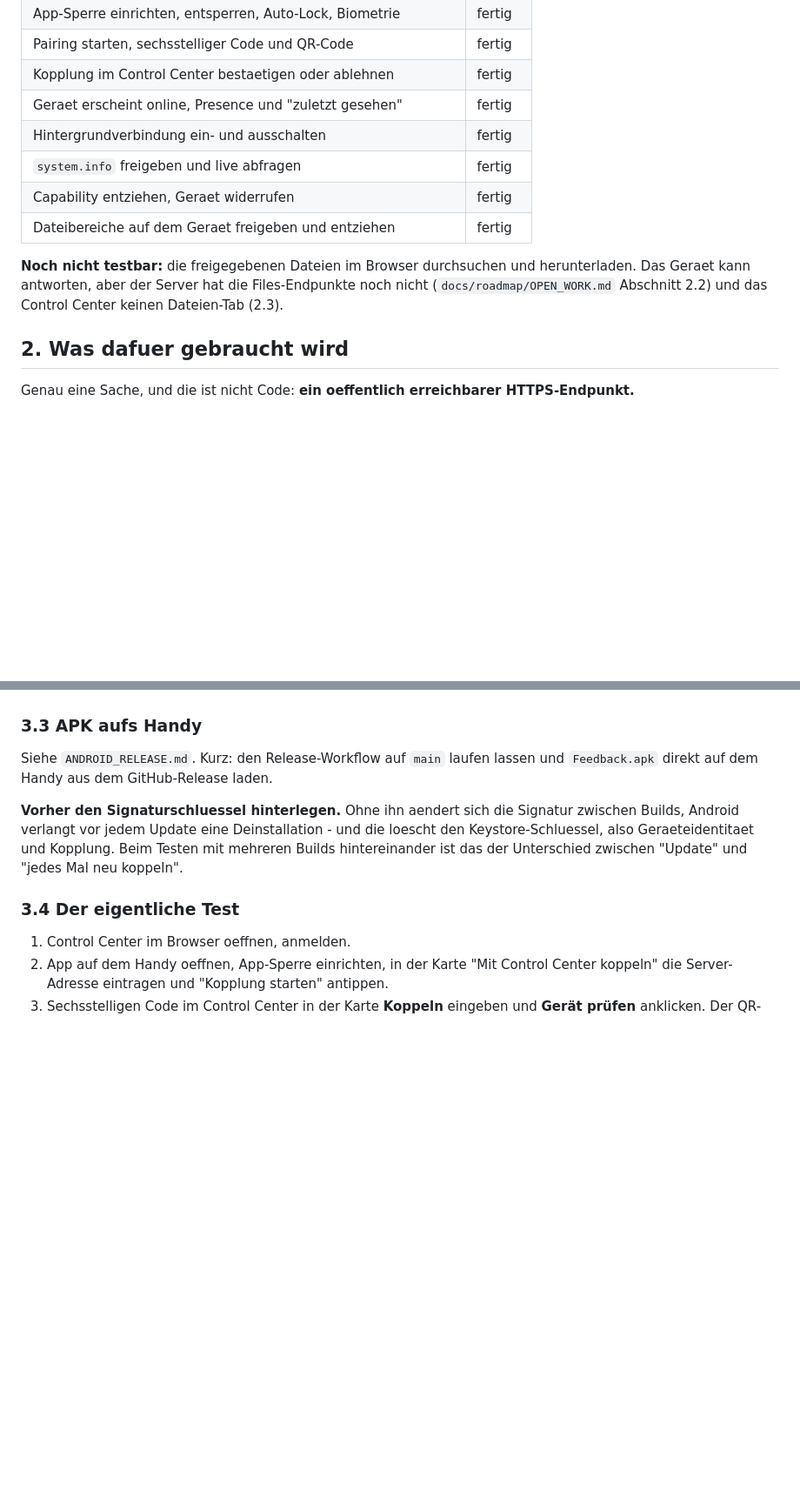
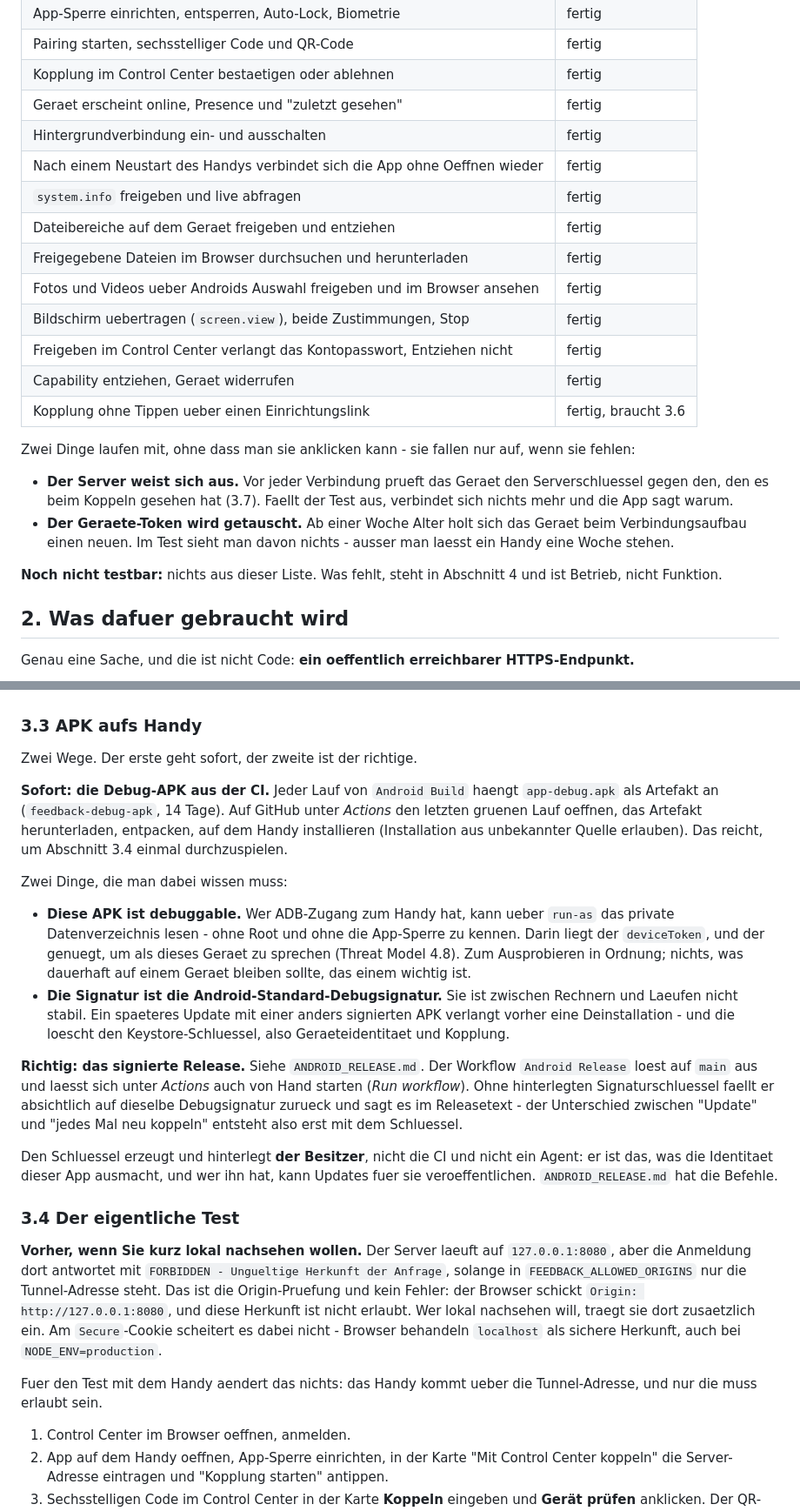
Before and after one commit to Redurbabat/Feedback, a Markdown page: docs/deployment/BETRIEB.md, 2 parts joined by grey strips. Shown at 87% size. Drawn GitHub-style; blank space fills up the shorter version.

Commit message:
BETRIEB: die Anleitung sagt wieder, was wirklich geht
Abschnitt 1 stand noch auf dem Stand von Milestone 3: "Noch nicht testbar: die
freigegebenen Dateien im Browser durchsuchen und herunterladen." Das ist seit
Langem falsch - Dateien, Fotos, Videos, Bildschirm, Einrichtungslink und der
Neustart ohne Oeffnen sind alle gebaut. Wer heute testen will, haette sich nach
dieser Liste weniger vorgenommen, als die App kann.

Abschnitt 3.3 schickte fuer die APK ausschliesslich ueber den Release-Workflow,
also ueber einen Signaturschluessel, den es noch nicht gibt, und ueber `main`.
Beides steht dem ersten Test im Weg, und beides ist unnoetig: jeder gruene Lauf
von `Android Build` haengt app-debug.apk als Artefakt an. Der Weg steht jetzt
dort - mit den zwei Dingen, die man dabei wissen muss. Diese APK ist debuggable,
wer ADB-Zugang hat kommt ueber `run-as` an den deviceToken (4.8), und ihre
Signatur ist nicht stabil, ein Update verlangt also eine Deinstallation und die
loescht die Kopplung.

Dazu eine Sackgasse, in die ich selbst gelaufen bin, als ich den Weg
nachgestellt habe: `tools/first-run.sh` traegt die Tunnel-Adresse als einzige
erlaubte Herkunft ein. Wer danach kurz auf http://127.0.0.1:8080 nachsehen will,
bekommt bei der Anmeldung FORBIDDEN - Ungueltige Herkunft der Anfrage. Das ist
die Origin-Pruefung und kein Fehler, sieht aber aus wie ein kaputtes Control
Center. Am Secure-Cookie scheitert es dabei uebrigens nicht, obwohl ich das
zuerst angenommen hatte: Browser behandeln localhost als sichere Herkunft, auch
mit NODE_ENV=production. Beides nachgemessen, dann aufgeschrieben.

Und die Testliste 3.4 deckt jetzt ab, was seither dazugekommen ist: Dateien,
Fotos und Videos getrennt, Bildschirm, die Passwortabfrage vor einer Freigabe
(und dass sie beim Entziehen ausbleiben muss), der Neustart ohne Oeffnen, und
der Gegentest mit einem fremden Server.

Geprueft: tools/first-run.sh einmal ganz durchlaufen lassen - baut Control
Center und Server, wendet die neue Migration an, Server startet, liefert das
Control Center aus (200) und antwortet auf der API korrekt mit 401. Anmeldung
und Dashboard in einem echten Chromium gegen diesen Produktionsbuild.

Abschnitt 5 bleibt, was er war: nicht abgenommen. Kein Schritt aus 3.4 ist je
auf einem Geraet gelaufen.

Co-Authored-By: Claude Opus 5 <noreply@anthropic.com>
Claude-Session: https://claude.ai/code/session_01XcYSwWQAwpdEjnUCMDdkke

```diff
--- a/docs/deployment/BETRIEB.md
+++ b/docs/deployment/BETRIEB.md
@@ -18,13 +18,27 @@ einen erreichbaren Server:
 | Kopplung im Control Center bestaetigen oder ablehnen | fertig |
 | Geraet erscheint online, Presence und "zuletzt gesehen" | fertig |
 | Hintergrundverbindung ein- und ausschalten | fertig |
+| Nach einem Neustart des Handys verbindet sich die App ohne Oeffnen wieder | fertig |
 | `system.info` freigeben und live abfragen | fertig |
+| Dateibereiche auf dem Geraet freigeben und entziehen | fertig |
+| Freigegebene Dateien im Browser durchsuchen und herunterladen | fertig |
+| Fotos und Videos ueber Androids Auswahl freigeben und im Browser ansehen | fertig |
+| Bildschirm uebertragen (`screen.view`), beide Zustimmungen, Stop | fertig |
+| Freigeben im Control Center verlangt das Kontopasswort, Entziehen nicht | fertig |
 | Capability entziehen, Geraet widerrufen | fertig |
-| Dateibereiche auf dem Geraet freigeben und entziehen | fertig |
+| Kopplung ohne Tippen ueber einen Einrichtungslink | fertig, braucht 3.6 |
 
-**Noch nicht testbar:** die freigegebenen Dateien im Browser durchsuchen und herunterladen.
-Das Geraet kann antworten, aber der Server hat die Files-Endpunkte noch nicht
-(`docs/roadmap/OPEN_WORK.md` Abschnitt 2.2) und das Control Center keinen Dateien-Tab (2.3).
+Zwei Dinge laufen mit, ohne dass man sie anklicken kann - sie fallen nur auf, wenn sie fehlen:
+
+- **Der Server weist sich aus.** Vor jeder Verbindung prueft das Geraet den Serverschluessel gegen
+  den, den es beim Koppeln gesehen hat (3.7). Faellt der Test aus, verbindet sich nichts mehr und
+  die App sagt warum.
+- **Der Geraete-Token wird getauscht.** Ab einer Woche Alter holt sich das Geraet beim
+  Verbindungsaufbau einen neuen. Im Test sieht man davon nichts - ausser man laesst ein Handy
+  eine Woche stehen.
+
+**Noch nicht testbar:** nichts aus dieser Liste. Was fehlt, steht in Abschnitt 4 und ist Betrieb,
+nicht Funktion.
 
 ## 2. Was dafuer gebraucht wird
 
@@ -315,15 +329,45 @@ einem Reverse Proxy davor. Zusaetzlich:
 
 ### 3.3 APK aufs Handy
 
-Siehe `ANDROID_RELEASE.md`. Kurz: den Release-Workflow auf `main` laufen lassen und
-`Feedback.apk` direkt auf dem Handy aus dem GitHub-Release laden.
+Zwei Wege. Der erste geht sofort, der zweite ist der richtige.
 
-**Vorher den Signaturschluessel hinterlegen.** Ohne ihn aendert sich die Signatur zwischen
-Builds, Android verlangt vor jedem Update eine Deinstallation - und die loescht den
-Keystore-Schluessel, also Geraeteidentitaet und Kopplung. Beim Testen mit mehreren Builds
-hintereinander ist das der Unterschied zwischen "Update" und "jedes Mal neu koppeln".
+**Sofort: die Debug-APK aus der CI.** Jeder Lauf von `Android Build` haengt `app-debug.apk` als
+Artefakt an (`feedback-debug-apk`, 14 Tage). Auf GitHub unter *Actions* den letzten gruenen Lauf
+oeffnen, das Artefakt herunterladen, entpacken, auf dem Handy installieren (Installation aus
+unbekannter Quelle erlauben). Das reicht, um Abschnitt 3.4 einmal durchzuspielen.
+
+Zwei Dinge, die man dabei wissen muss:
+
+- **Diese APK ist debuggable.** Wer ADB-Zugang zum Handy hat, kann ueber `run-as` das private
+  Datenverzeichnis lesen - ohne Root und ohne die App-Sperre zu kennen. Darin liegt der
+  `deviceToken`, und der genuegt, um als dieses Geraet zu sprechen (Threat Model 4.8). Zum
+  Ausprobieren in Ordnung; nichts, was dauerhaft auf einem Geraet bleiben sollte, das einem
+  wichtig ist.
+- **Die Signatur ist die Android-Standard-Debugsignatur.** Sie ist zwischen Rechnern und Laeufen
+  nicht stabil. Ein spaeteres Update mit einer anders signierten APK verlangt vorher eine
+  Deinstallation - und die loescht den Keystore-Schluessel, also Geraeteidentitaet und Kopplung.
+
+**Richtig: das signierte Release.** Siehe `ANDROID_RELEASE.md`. Der Workflow
+`Android Release` loest auf `main` aus und laesst sich unter *Actions* auch von Hand starten
+(*Run workflow*). Ohne hinterlegten Signaturschluessel faellt er absichtlich auf dieselbe
+Debugsignatur zurueck und sagt es im Releasetext - der Unterschied zwischen "Update" und "jedes
+Mal neu koppeln" entsteht also erst mit dem Schluessel.
+
+Den Schluessel erzeugt und hinterlegt **der Besitzer**, nicht die CI und nicht ein Agent: er ist
+das, was die Identitaet dieser App ausmacht, und wer ihn hat, kann Updates fuer sie
+veroeffentlichen. `ANDROID_RELEASE.md` hat die Befehle.
 
 ### 3.4 Der eigentliche Test
+
+**Vorher, wenn Sie kurz lokal nachsehen wollen.** Der Server laeuft auf `127.0.0.1:8080`, aber die
+Anmeldung dort antwortet mit `FORBIDDEN - Ungueltige Herkunft der Anfrage`, solange in
+`FEEDBACK_ALLOWED_ORIGINS` nur die Tunnel-Adresse steht. Das ist die Origin-Pruefung und kein
+Fehler: der Browser schickt `Origin: http://127.0.0.1:8080`, und diese Herkunft ist nicht erlaubt.
+Wer lokal nachsehen will, traegt sie dort zusaetzlich ein. Am `Secure`-Cookie scheitert es dabei
+nicht - Browser behandeln `localhost` als sichere Herkunft, auch bei `NODE_ENV=production`.
+
+Fuer den Test mit dem Handy aendert das nichts: das Handy kommt ueber die Tunnel-Adresse, und nur
+die muss erlaubt sein.
 
 1. Control Center im Browser oeffnen, anmelden.
 2. App auf dem Handy oeffnen, App-Sperre einrichten, in der Karte "Mit Control Center koppeln"
```
Also changed, not shown: other parts of docs/deployment/BETRIEB.md (+20 -1 lines).
